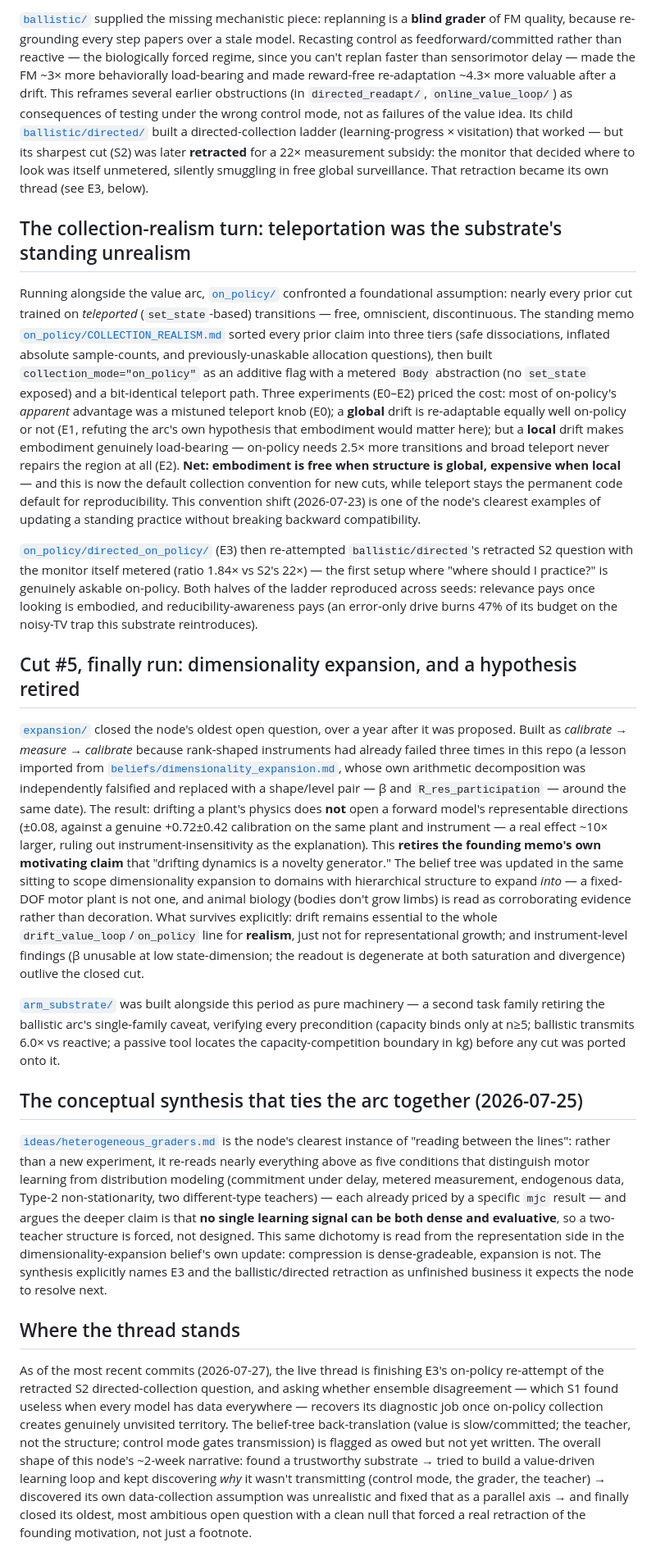
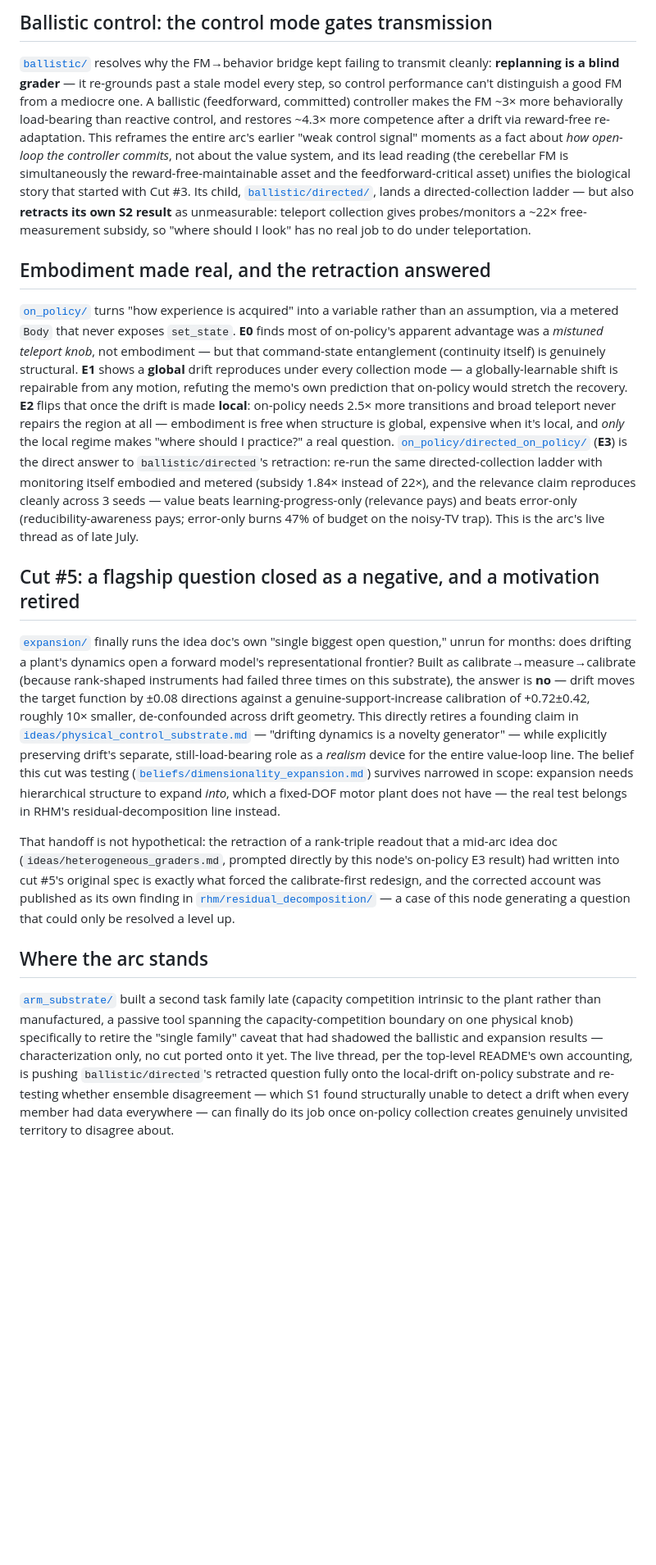
Before and after one commit to jagilley/abstraction, a Markdown page: experiments/mjc/HISTORY.md, the part around one of its changes. Shown at 82% size. GitHub-like rendering; blank space fills up the shorter version.

```diff
--- a/experiments/mjc/HISTORY.md
+++ b/experiments/mjc/HISTORY.md
@@ -30,22 +30,18 @@ That pivot became [`meta_adapt/`](meta_adapt/README.md), the arc's most sustaine
 
-[`ballistic/`](ballistic/README.md) supplied the missing mechanistic piece: replanning is a **blind grader** of FM quality, because re-grounding every step papers over a stale model. Recasting control as feedforward/committed rather than reactive — the biologically forced regime, since you can't replan faster than sensorimotor delay — made the FM ~3× more behaviorally load-bearing and made reward-free re-adaptation ~4.3× more valuable after a drift. This reframes several earlier obstructions (in `directed_readapt/`, `online_value_loop/`) as consequences of testing under the wrong control mode, not as failures of the value idea. Its child [`ballistic/directed/`](ballistic/directed/README.md) built a directed-collection ladder (learning-progress × visitation) that worked — but its sharpest cut (S2) was later **retracted** for a 22× measurement subsidy: the monitor that decided where to look was itself unmetered, silently smuggling in free global surveillance. That retraction became its own thread (see E3, below).
+## Ballistic control: the control mode gates transmission
 
-## The collection-realism turn: teleportation was the substrate's standing unrealism
+[`ballistic/`](ballistic/README.md) resolves why the FM→behavior bridge kept failing to transmit cleanly: **replanning is a blind grader** — it re-grounds past a stale model every step, so control performance can't distinguish a good FM from a mediocre one. A ballistic (feedforward, committed) controller makes the FM ~3× more behaviorally load-bearing than reactive control, and restores ~4.3× more competence after a drift via reward-free re-adaptation. This reframes the entire arc's earlier "weak control signal" moments as a fact about *how open-loop the controller commits*, not about the value system, and its lead reading (the cerebellar FM is simultaneously the reward-free-maintainable asset and the feedforward-critical asset) unifies the biological story that started with Cut #3. Its child, [`ballistic/directed/`](ballistic/directed/README.md), lands a directed-collection ladder — but also **retracts its own S2 result** as unmeasurable: teleport collection gives probes/monitors a ~22× free-measurement subsidy, so "where should I look" has no real job to do under teleportation.
 
-Running alongside the value arc, [`on_policy/`](on_policy/README.md) confronted a foundational assumption: nearly every prior cut trained on *teleported* (`set_state`-based) transitions — free, omniscient, discontinuous. The standing memo [`on_policy/COLLECTION_REALISM.md`](on_policy/COLLECTION_REALISM.md) sorted every prior claim into three tiers (safe dissociations, inflated absolute sample-counts, and previously-unaskable allocation questions), then built `collection_mode="on_policy"` as an additive flag with a metered `Body` abstraction (no `set_state` exposed) and a bit-identical teleport path. Three experiments (E0–E2) priced the cost: most of on-policy's *apparent* advantage was a mistuned teleport knob (E0); a **global** drift is re-adaptable equally well on-policy or not (E1, refuting the arc's own hypothesis that embodiment would matter here); but a **local** drift makes embodiment genuinely load-bearing — on-policy needs 2.5× more transitions and broad teleport never repairs the region at all (E2). **Net: embodiment is free when structure is global, expensive when local** — and this is now the default collection convention for new cuts, while teleport stays the permanent code default for reproducibility. This convention shift (2026-07-23) is one of the node's clearest examples of updating a standing practice without breaking backward compatibility.
+## Embodiment made real, and the retraction answered
 
-[`on_policy/directed_on_policy/`](on_policy/directed_on_policy/README.md) (E3) then re-attempted `ballistic/directed`'s retracted S2 question with the monitor itself metered (ratio 1.84× vs S2's 22×) — the first setup where "where should I practice?" is genuinely askable on-policy. Both halves of the ladder reproduced across seeds: relevance pays once looking is embodied, and reducibility-awareness pays (an error-only drive burns 47% of its budget on the noisy-TV trap this substrate reintroduces).
+[`on_policy/`](on_policy/README.md) turns "how experience is acquired" into a variable rather than an assumption, via a metered `Body` that never exposes `set_state`. **E0** finds most of on-policy's apparent advantage was a *mistuned teleport knob*, not embodiment — but that command-state entanglement (continuity itself) is genuinely structural. **E1** shows a **global** drift reproduces under every collection mode — a globally-learnable shift is repairable from any motion, refuting the memo's own prediction that on-policy would stretch the recovery. **E2** flips that once the drift is made **local**: on-policy needs 2.5× more transitions and broad teleport never repairs the region at all — embodiment is free when structure is global, expensive when it's local, and *only* the local regime makes "where should I practice?" a real question. [`on_policy/directed_on_policy/`](on_policy/directed_on_policy/README.md) (**E3**) is the direct answer to `ballistic/directed`'s retraction: re-run the same directed-collection ladder with monitoring itself embodied and metered (subsidy 1.84× instead of 22×), and the relevance claim reproduces cleanly across 3 seeds — value beats learning-progress-only (relevance pays) and beats error-only (reducibility-awareness pays; error-only burns 47% of budget on the noisy-TV trap). This is the arc's live thread as of late July.
 
-## Cut #5, finally run: dimensionality expansion, and a hypothesis retired
+## Cut #5: a flagship question closed as a negative, and a motivation retired
 
-[`expansion/`](expansion/README.md) closed the node's oldest open question, over a year after it was proposed. Built as *calibrate → measure → calibrate* because rank-shaped instruments had already failed three times in this repo (a lesson imported from [`beliefs/dimensionality_expansion.md`](../../beliefs/dimensionality_expansion.md), whose own arithmetic decomposition was independently falsified and replaced with a shape/level pair — β and `R_res_participation` — around the same date). The result: drifting a plant's physics does **not** open a forward model's representable directions (±0.08, against a genuine +0.72±0.42 calibration on the same plant and instrument — a real effect ~10× larger, ruling out instrument-insensitivity as the explanation). This **retires the founding memo's own motivating claim** that "drifting dynamics is a novelty generator." The belief tree was updated in the same sitting to scope dimensionality expansion to domains with hierarchical structure to expand *into* — a fixed-DOF motor plant is not one, and animal biology (bodies don't grow limbs) is read as corroborating evidence rather than decoration. What survives explicitly: drift remains essential to the whole `drift_value_loop`/`on_policy` line for **realism**, just not for representational growth; and instrument-level findings (β unusable at low state-dimension; the readout is degenerate at both saturation and divergence) outlive the closed cut.
+[`expansion/`](expansion/README.md) finally runs the idea doc's own "single biggest open question," unrun for months: does drifting a plant's dynamics open a forward model's representational frontier? Built as calibrate→measure→calibrate (because rank-shaped instruments had failed three times on this substrate), the answer is **no** — drift moves the target function by ±0.08 directions against a genuine-support-increase calibration of +0.72±0.42, roughly 10× smaller, de-confounded across drift geometry. This directly retires a founding claim in [`ideas/physical_control_substrate.md`](../../ideas/physical_control_substrate.md) — "drifting dynamics is a novelty generator" — while explicitly preserving drift's separate, still-load-bearing role as a *realism* device for the entire value-loop line. The belief this cut was testing ([`beliefs/dimensionality_expansion.md`](../../beliefs/dimensionality_expansion.md)) survives narrowed in scope: expansion needs hierarchical structure to expand *into*, which a fixed-DOF motor plant does not have — the real test belongs in RHM's residual-decomposition line instead.
 
-[`arm_substrate/`](arm_substrate/README.md) was built alongside this period as pure machinery — a second task family retiring the ballistic arc's single-family caveat, verifying every precondition (capacity binds only at n≥5; ballistic transmits 6.0× vs reactive; a passive tool locates the capacity-competition boundary in kg) before any cut was ported onto it.
+That handoff is not hypothetical: the retraction of a rank-triple readout that a mid-arc idea doc (`ideas/heterogeneous_graders.md`, prompted directly by this node's on-policy E3 result) had written into cut #5's original spec is exactly what forced the calibrate-first redesign, and the corrected account was published as its own finding in [`rhm/residual_decomposition/`](../rhm/residual_decomposition/README.md) — a case of this node generating a question that could only be resolved a level up.
 
-## The conceptual synthesis that ties the arc together (2026-07-25)
+## Where the arc stands
 
-[`ideas/heterogeneous_graders.md`](../../ideas/heterogeneous_graders.md) is the node's clearest instance of "reading between the lines": rather than a new experiment, it re-reads nearly everything above as five conditions that distinguish motor learning from distribution modeling (commitment under delay, metered measurement, endogenous data, Type-2 non-stationarity, two different-type teachers) — each already priced by a specific `mjc` result — and argues the deeper claim is that **no single learning signal can be both dense and evaluative**, so a two-teacher structure is forced, not designed. This same dichotomy is read from the representation side in the dimensionality-expansion belief's own update: compression is dense-gradeable, expansion is not. The synthesis explicitly names E3 and the ballistic/directed retraction as unfinished business it expects the node to resolve next.
-
-## Where the thread stands
-
-As of the most recent commits (2026-07-27), the live thread is finishing E3's on-policy re-attempt of the retracted S2 directed-collection question, and asking whether ensemble disagreement — which S1 found useless when every model has data everywhere — recovers its diagnostic job once on-policy collection creates genuinely unvisited territory. The belief-tree back-translation (value is slow/committed; the teacher, not the structure; control mode gates transmission) is flagged as owed but not yet written. The overall shape of this node's ~2-week narrative: found a trustworthy substrate → tried to build a value-driven learning loop and kept discovering *why* it wasn't transmitting (control mode, the grader, the teacher) → discovered its own data-collection assumption was unrealistic and fixed that as a parallel axis → and finally closed its oldest, most ambitious open question with a clean null that forced a real retraction of the founding motivation, not just a footnote.
+[`arm_substrate/`](arm_substrate/README.md) built a second task family late (capacity competition intrinsic to the plant rather than manufactured, a passive tool spanning the capacity-competition boundary on one physical knob) specifically to retire the "single family" caveat that had shadowed the ballistic and expansion results — characterization only, no cut ported onto it yet. The live thread, per the top-level README's own accounting, is pushing `ballistic/directed`'s retracted question fully onto the local-drift on-policy substrate and re-testing whether ensemble disagreement — which S1 found structurally unable to detect a drift when every member had data everywhere — can finally do its job once on-policy collection creates genuinely unvisited territory to disagree about.
```
Also changed, not shown: other parts of experiments/mjc/HISTORY.md (+13 -13 lines).
